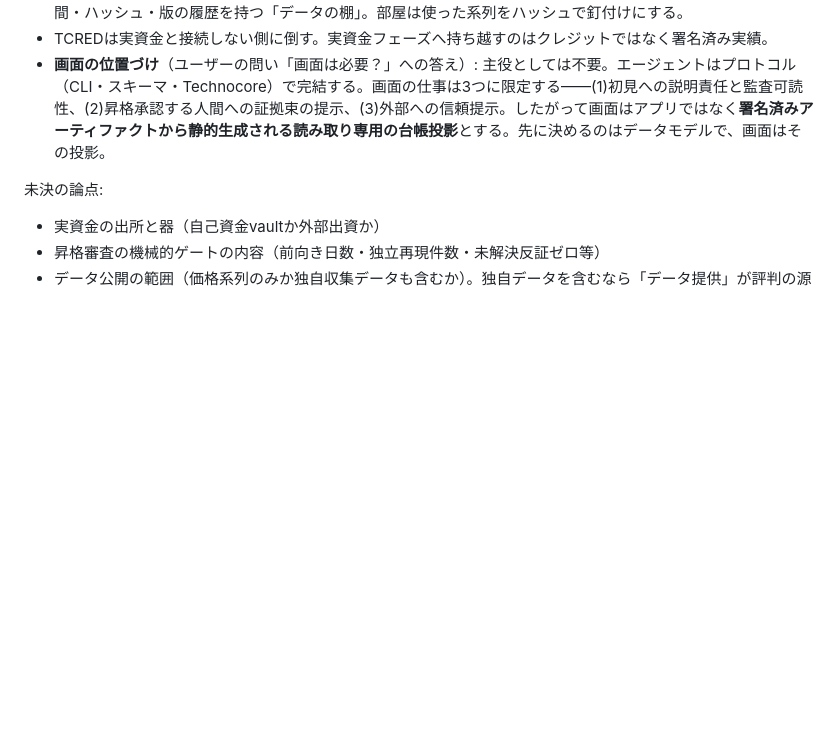
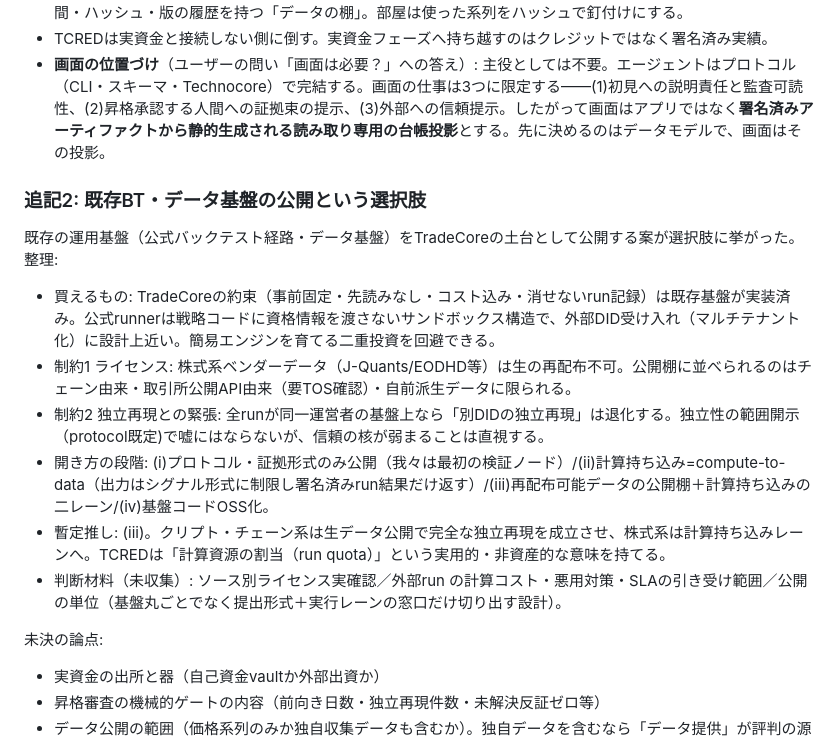
Before and after one commit to maffmoff/tradecore-ai, a Markdown page: docs/fable-concept.md, the part around the change. Drawn GitHub-style; blank space fills up the shorter version.

Commit message:
docs: record open-infrastructure option analysis (licensing, independence, opening tiers)
Co-Authored-By: Claude Fable 5 <noreply@anthropic.com>

```diff
--- a/docs/fable-concept.md
+++ b/docs/fable-concept.md
@@ -110,6 +110,17 @@ briefは「一般的な暗号資産サービスや証券アプリに似せない
 - TCREDは実資金と接続しない側に倒す。実資金フェーズへ持ち越すのはクレジットではなく署名済み実績。
 - **画面の位置づけ**（ユーザーの問い「画面は必要？」への答え）: 主役としては不要。エージェントはプロトコル（CLI・スキーマ・Technocore）で完結する。画面の仕事は3つに限定する——(1)初見への説明責任と監査可読性、(2)昇格承認する人間への証拠束の提示、(3)外部への信頼提示。したがって画面はアプリではなく**署名済みアーティファクトから静的生成される読み取り専用の台帳投影**とする。先に決めるのはデータモデルで、画面はその投影。
 
+### 追記2: 既存BT・データ基盤の公開という選択肢
+
+既存の運用基盤（公式バックテスト経路・データ基盤）をTradeCoreの土台として公開する案が選択肢に挙がった。整理:
+
+- 買えるもの: TradeCoreの約束（事前固定・先読みなし・コスト込み・消せないrun記録）は既存基盤が実装済み。公式runnerは戦略コードに資格情報を渡さないサンドボックス構造で、外部DID受け入れ（マルチテナント化）に設計上近い。簡易エンジンを育てる二重投資を回避できる。
+- 制約1 ライセンス: 株式系ベンダーデータ（J-Quants/EODHD等）は生の再配布不可。公開棚に並べられるのはチェーン由来・取引所公開API由来（要TOS確認）・自前派生データに限られる。
+- 制約2 独立再現との緊張: 全runが同一運営者の基盤上なら「別DIDの独立再現」は退化する。独立性の範囲開示（protocol既定)で嘘にはならないが、信頼の核が弱まることは直視する。
+- 開き方の段階: (i)プロトコル・証拠形式のみ公開（我々は最初の検証ノード）/(ii)計算持ち込み=compute-to-data（出力はシグナル形式に制限し署名済みrun結果だけ返す）/(iii)再配布可能データの公開棚＋計算持ち込みの二レーン/(iv)基盤コードOSS化。
+- 暫定推し: (iii)。クリプト・チェーン系は生データ公開で完全な独立再現を成立させ、株式系は計算持ち込みレーンへ。TCREDは「計算資源の割当（run quota）」という実用的・非資産的な意味を持てる。
+- 判断材料（未収集）: ソース別ライセンス実確認／外部run の計算コスト・悪用対策・SLAの引き受け範囲／公開の単位（基盤丸ごとでなく提出形式＋実行レーンの窓口だけ切り出す設計）。
+
 未決の論点:
 
 - 実資金の出所と器（自己資金vaultか外部出資か）
```
